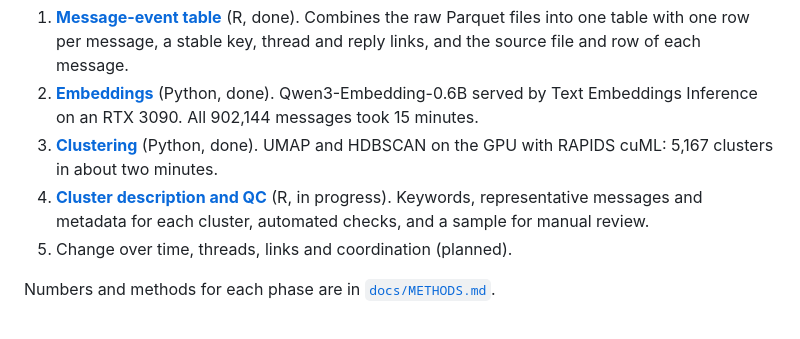
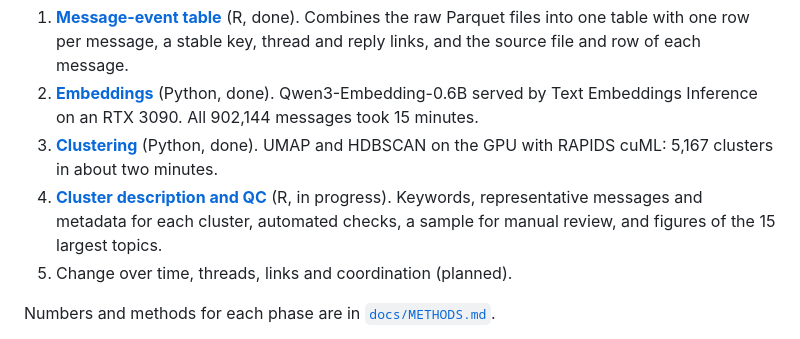
Before and after one commit to SpencerTye/karma-cartography, a Markdown page: README.md, the part around the change. Rendered like a GitHub page.

```diff
--- a/README.md
+++ b/README.md
@@ -26,7 +26,7 @@ The methods are adapted from the ones I use to integrate multi-omics data in my
    UMAP and HDBSCAN on the GPU with RAPIDS cuML: 5,167 clusters in about two minutes.
 4. **[Cluster description and QC](pipeline/phase4_semantic_structure_description_qc/)** (R,
    in progress). Keywords, representative messages and metadata for each cluster, automated
-   checks, and a sample for manual review.
+   checks, a sample for manual review, and figures of the 15 largest topics.
 5. Change over time, threads, links and coordination (planned).
 
 Numbers and methods for each phase are in [`docs/METHODS.md`](docs/METHODS.md).
```
Also changed, not shown: docs/METHODS.md (+8 -0 lines), pipeline/phase4_semantic_structure_description_qc/README.md (+2 -1 lines), docs/images/top_topics_umap.png (added), docs/images/topic_structure.png (added), 5 other files.
